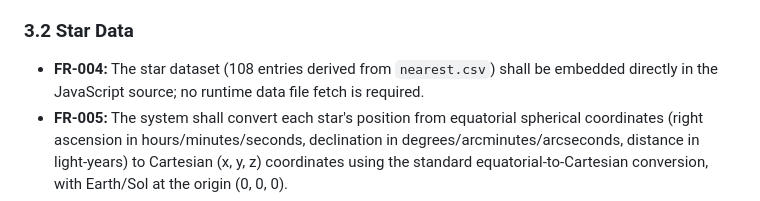
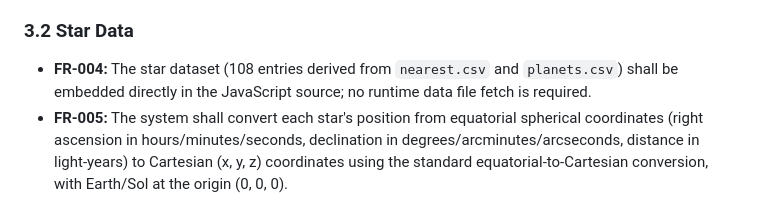
Before and after one commit to gmofishsauce/SpaceGame, a Markdown page: requirements.md, the part around the change. GitHub-like rendering.

Commit message:
add vision statement and slightly improve requirements

```diff
--- a/requirements.md
+++ b/requirements.md
@@ -24,7 +24,7 @@ Star Tank is a single-page web application that renders an interactive 3D visual
 
 ### 3.2 Star Data
 
-- **FR-004:** The star dataset (108 entries derived from `nearest.csv`) shall be embedded directly in the JavaScript source; no runtime data file fetch is required.
+- **FR-004:** The star dataset (108 entries derived from `nearest.csv` and `planets.csv`) shall be embedded directly in the JavaScript source; no runtime data file fetch is required.
 - **FR-005:** The system shall convert each star's position from equatorial spherical coordinates (right ascension in hours/minutes/seconds, declination in degrees/arcminutes/arcseconds, distance in light-years) to Cartesian (x, y, z) coordinates using the standard equatorial-to-Cartesian conversion, with Earth/Sol at the origin (0, 0, 0).
 - **FR-006:** Stars that share identical coordinates (co-located pairs or groups, e.g. Alpha Centauri A and B) shall be treated as a single marker. The names of all co-located stars shall be associated with that single marker.
 - **FR-007:** For each star the system shall store: Cartesian position, catalog name (GJ designation or equivalent), and common name if one exists in the source data.
```
Also changed, not shown: VisionStatement.md (added, +25 -0 lines).
